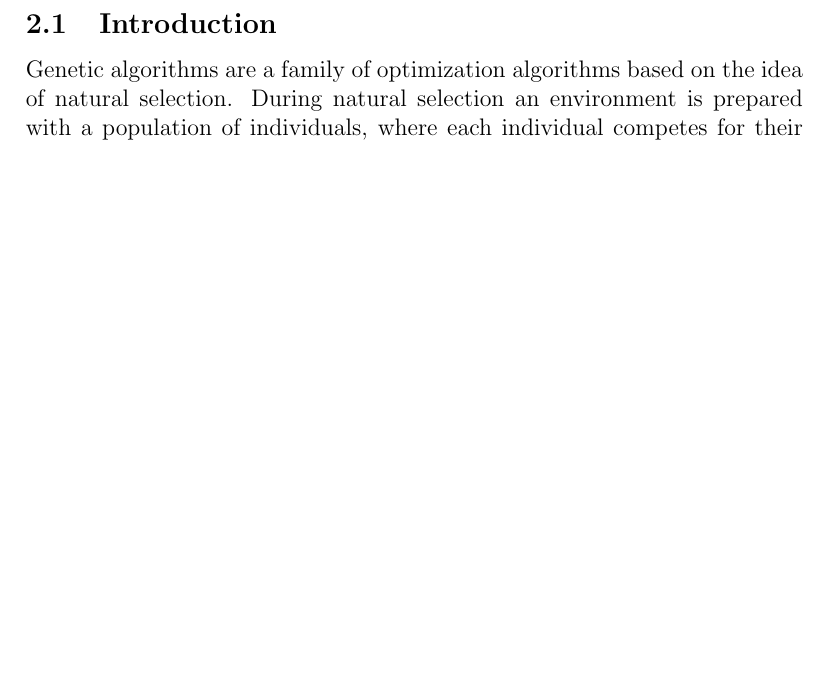
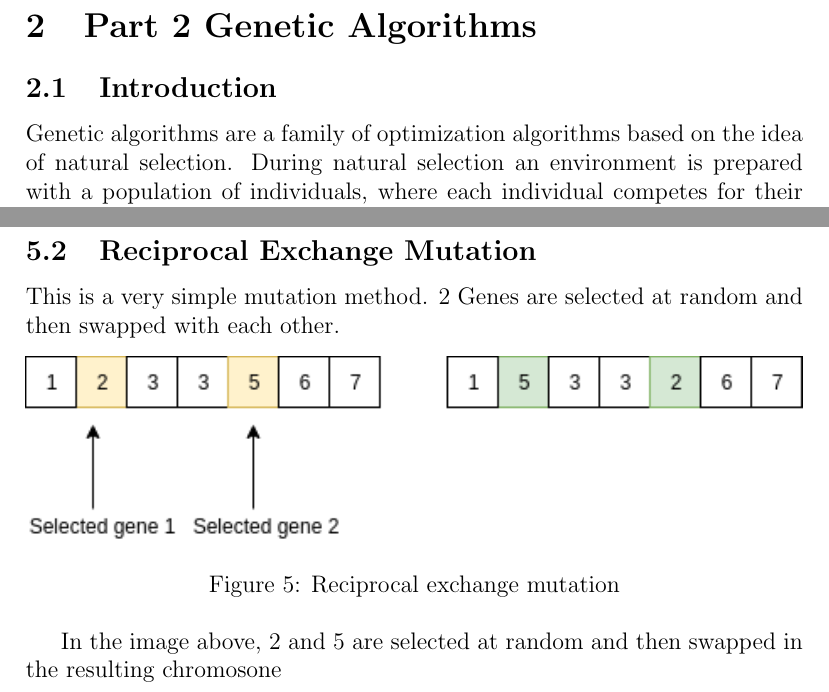
Before and after one commit to metaheuristic-optimization/project-report, a LaTeX document (index.tex, which reads chapters/mutation-methods.tex): part of page 4 of 7 before the commit and two parts of pages 4 and 7 of 7 after it, the two joined at a grey line, cut at the place of the change, the shorter picture padded with empty space. Compiled offline with pdfLaTeX.

Commit message:
Added reciprocal

```diff
--- a/chapters/mutation-methods.tex
+++ b/chapters/mutation-methods.tex
@@ -12,3 +12,14 @@ In scramble mutation two gene indexes are selected at random. A slice of the gen
 \end{figure}
 
 \subsection{Reciprocal Exchange Mutation}
+
+This is a very simple mutation method. 2 Genes are selected at random and then swapped with each other.
+
+\begin{figure}[h!]
+\vspace{-5pt}
+\centering
+\includegraphics[width=1.0\textwidth]{images/reciprocal.png}
+\caption{\label{fig:3col_graph}Reciprocal exchange mutation}
+\end{figure}
+
+In the image above, 2 and 5 are selected at random and then swapped in the resulting chromosone
```
Also changed, not shown: images/reciprocal.png (added).
